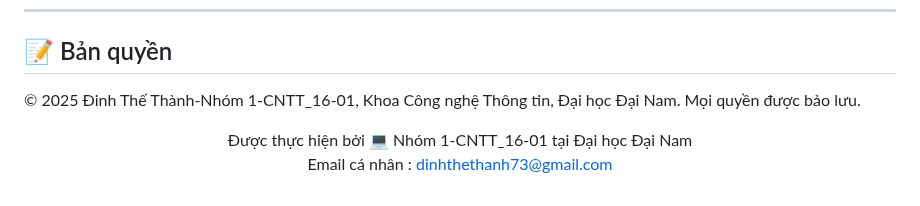
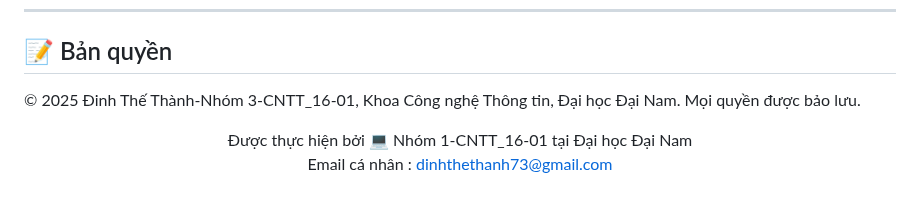
Before and after one commit to Tank97king/QUAN-LY-BAI-DO-XE-THONG-MINH, a Markdown page: README.md, the part around the change. GitHub-like rendering.

```diff
--- a/README.md
+++ b/README.md
@@ -149,7 +149,7 @@ python clear_history.py
 ---
 ## 📝 Bản quyền
 
-© 2025 Đinh Thế Thành-Nhóm 1-CNTT_16-01, Khoa Công nghệ Thông tin, Đại học Đại Nam. Mọi quyền được bảo lưu.
+© 2025 Đinh Thế Thành-Nhóm 3-CNTT_16-01, Khoa Công nghệ Thông tin, Đại học Đại Nam. Mọi quyền được bảo lưu.
 <div align="center">
 Được thực hiện bởi 💻 Nhóm 1-CNTT_16-01 tại Đại học Đại Nam
 
```
